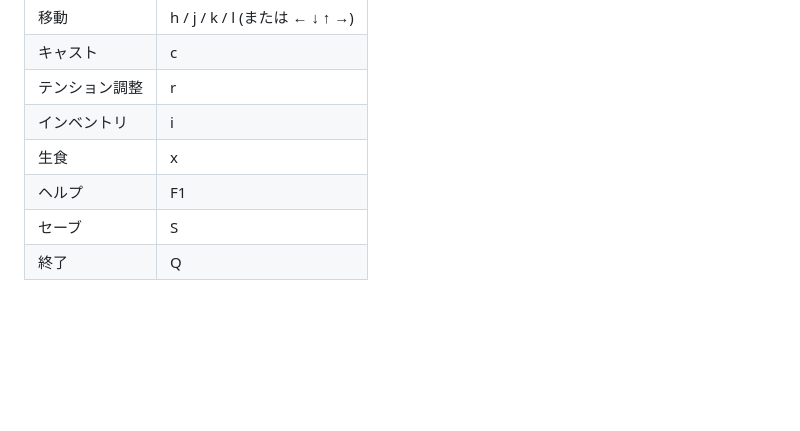
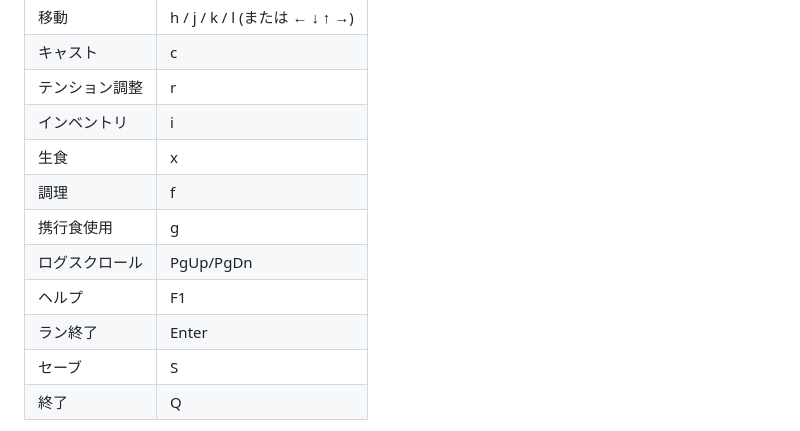
Before and after one commit to katuneko/lurhook, a Markdown page: README.md, the part around the change. Drawn GitHub-style; blank space fills up the shorter version.

Commit message:
docs: sync design and README

```diff
--- a/README.md
+++ b/README.md
@@ -70,7 +70,11 @@ $ wasm-pack build --target web
 | テンション調整 | r                           |
 | インベントリ  | i                           |
 | 生食      | x                           |
+| 調理      | f                           |
+| 携行食使用 | g                           |
+| ログスクロール | PgUp/PgDn                   |
 | ヘルプ      | F1                          |
+| ラン終了    | Enter                       |
 | セーブ     | S                           |
 | 終了      | Q                           |
 
```
Also changed, not shown: Progress.md (+1 -1 lines), docs/designs.md (+4 -1 lines).
